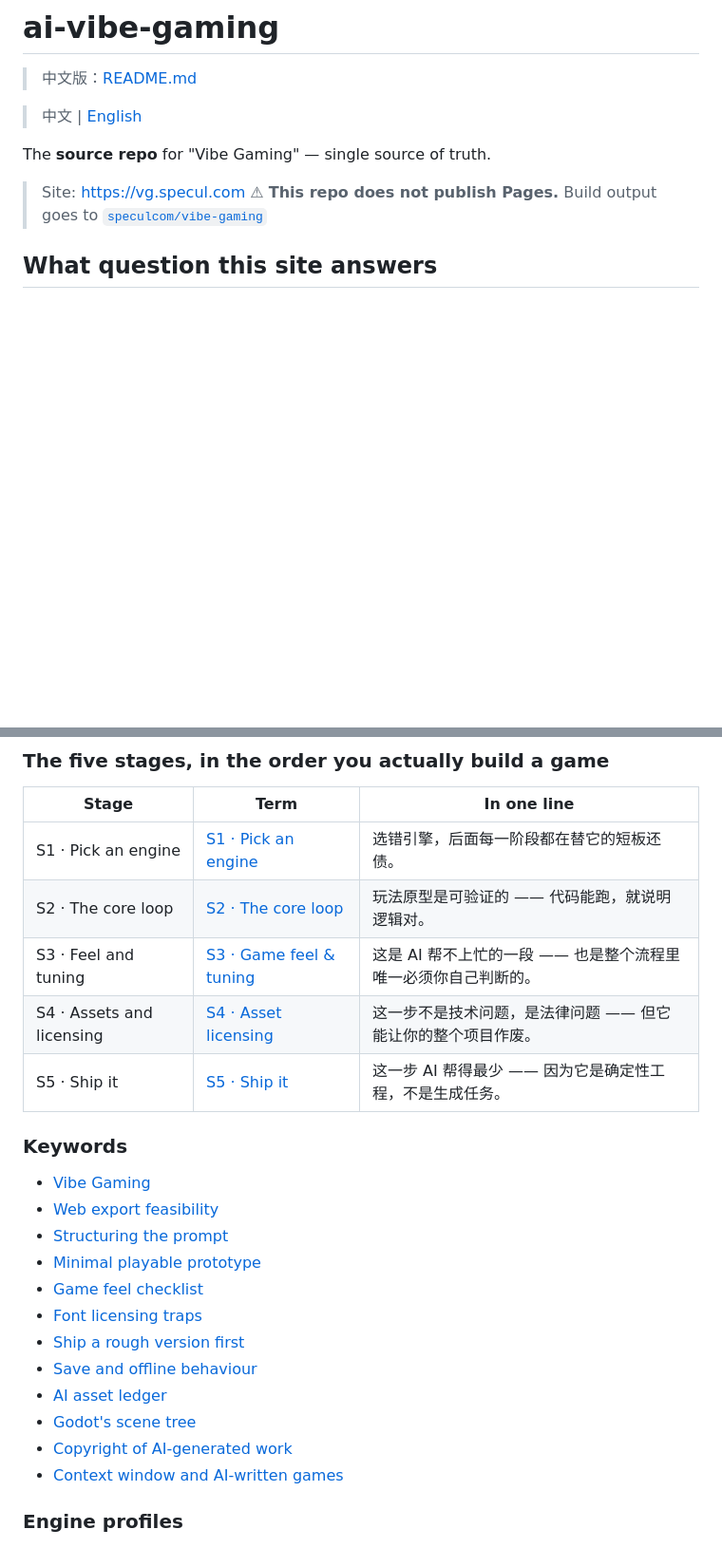
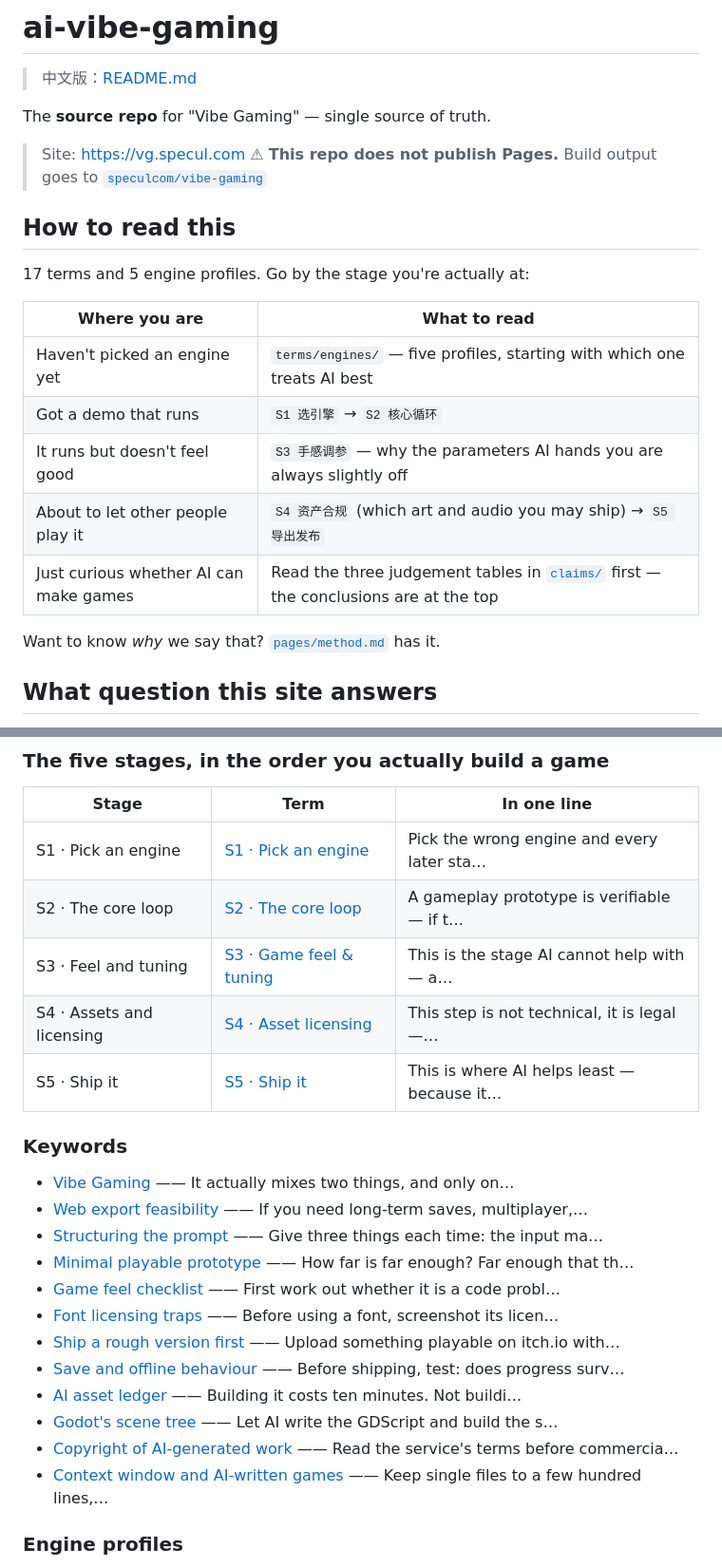
Before and after one commit to speculcom/ai-vibe-gaming, a Markdown page: README.en.md, 2 parts joined by grey strips. Shown at 95% size. GitHub-like rendering; blank space fills up the shorter version.

Commit message:
英文 README 与中文一一对应：glossary 英文版整体重写，五仓补 How to read this，英文索引补齐并改用英文字段（nameEn / summaryEn / whatEn），生成标记与注入逻辑改为语言中立幂等 — 更新 README.en.md

```diff
--- a/README.en.md
+++ b/README.en.md
@@ -1,13 +1,25 @@
 # ai-vibe-gaming
 
 > 中文版：[README.md](./README.md)
-
-> 中文 | [English](README.md)
 
 The **source repo** for "Vibe Gaming" — single source of truth.
 
 > Site: <https://vg.specul.com>
 > ⚠ **This repo does not publish Pages.** Build output goes to [`speculcom/vibe-gaming`](https://github.com/speculcom/vibe-gaming)
+
+## How to read this
+
+17 terms and 5 engine profiles. Go by the stage you're actually at:
+
+| Where you are | What to read |
+|---|---|
+| Haven't picked an engine yet | `terms/engines/` — five profiles, starting with which one treats AI best |
+| Got a demo that runs | `S1 选引擎` → `S2 核心循环` |
+| It runs but doesn't feel good | `S3 手感调参` — why the parameters AI hands you are always slightly off |
+| About to let other people play it | `S4 资产合规` (which art and audio you may ship) → `S5 导出发布` |
+| Just curious whether AI can make games | Read the three judgement tables in [`claims/`](./claims/) first — the conclusions are at the top |
+
+Want to know *why* we say that? [`pages/method.md`](./pages/method.md) has it.
 
 ## What question this site answers
 
@@ -88,26 +100,26 @@ bash _audit/push-site.sh _data/game/site speculcom/vibe-gaming "message"
 
 | Stage | Term | In one line |
 |---|---|---|
-| S1 · Pick an engine | [S1 · Pick an engine](terms/S1-%E9%80%89%E5%BC%95%E6%93%8E.md) | 选错引擎，后面每一阶段都在替它的短板还债。 |
-| S2 · The core loop | [S2 · The core loop](terms/S2-%E6%A0%B8%E5%BF%83%E5%BE%AA%E7%8E%AF.md) | 玩法原型是可验证的 —— 代码能跑，就说明逻辑对。 |
-| S3 · Feel and tuning | [S3 · Game feel & tuning](terms/S3-%E6%89%8B%E6%84%9F%E8%B0%83%E5%8F%82.md) | 这是 AI 帮不上忙的一段 —— 也是整个流程里唯一必须你自己判断的。 |
-| S4 · Assets and licensing | [S4 · Asset licensing](terms/S4-%E8%B5%84%E4%BA%A7%E5%90%88%E8%A7%84.md) | 这一步不是技术问题，是法律问题 —— 但它能让你的整个项目作废。 |
-| S5 · Ship it | [S5 · Ship it](terms/S5-%E5%AF%BC%E5%87%BA%E5%8F%91%E5%B8%83.md) | 这一步 AI 帮得最少 —— 因为它是确定性工程，不是生成任务。 |
+| S1 · Pick an engine | [S1 · Pick an engine](terms/S1-%E9%80%89%E5%BC%95%E6%93%8E.md) | Pick the wrong engine and every later sta… |
+| S2 · The core loop | [S2 · The core loop](terms/S2-%E6%A0%B8%E5%BF%83%E5%BE%AA%E7%8E%AF.md) | A gameplay prototype is verifiable — if t… |
+| S3 · Feel and tuning | [S3 · Game feel & tuning](terms/S3-%E6%89%8B%E6%84%9F%E8%B0%83%E5%8F%82.md) | This is the stage AI cannot help with — a… |
+| S4 · Assets and licensing | [S4 · Asset licensing](terms/S4-%E8%B5%84%E4%BA%A7%E5%90%88%E8%A7%84.md) | This step is not technical, it is legal —… |
+| S5 · Ship it | [S5 · Ship it](terms/S5-%E5%AF%BC%E5%87%BA%E5%8F%91%E5%B8%83.md) | This is where AI helps least — because it… |
 
 ### Keywords
 
-- [Vibe Gaming](terms/Vibe%20Gaming.md)
-- [Web export feasibility](terms/Web%20%E5%AF%BC%E5%87%BA%E5%8F%AF%E8%A1%8C%E6%80%A7.md)
-- [Structuring the prompt](terms/%E6%8F%90%E7%A4%BA%E8%AF%8D%E7%9A%84%E7%BB%93%E6%9E%84.md)
-- [Minimal playable prototype](terms/%E6%9C%80%E5%B0%8F%E5%8F%AF%E7%8E%A9%E5%8E%9F%E5%9E%8B.md)
-- [Game feel checklist](terms/%E6%89%8B%E6%84%9F%E9%97%AE%E9%A2%98%E6%B8%85%E5%8D%95.md)
-- [Font licensing traps](terms/%E5%AD%97%E4%BD%93%E7%9A%84%E6%8E%88%E6%9D%83%E9%99%B7%E9%98%B1.md)
-- [Ship a rough version first](terms/%E5%85%88%E5%8F%91%E6%9E%81%E7%AE%80%E7%89%88.md)
-- [Save and offline behaviour](terms/%E5%AD%98%E6%A1%A3%E4%B8%8E%E7%A6%BB%E7%BA%BF%E8%A1%8C%E4%B8%BA.md)
-- [AI asset ledger](terms/AI%20%E8%B5%84%E4%BA%A7%E5%8F%B0%E8%B4%A6.md)
-- [Godot's scene tree](terms/Godot%20%E5%9C%BA%E6%99%AF%E6%A0%91.md)
-- [Copyright of AI-generated work](terms/AI%20%E7%94%9F%E6%88%90%E5%86%85%E5%AE%B9%E7%9A%84%E7%89%88%E6%9D%83.md)
-- [Context window and AI-written games](terms/%E4%B8%8A%E4%B8%8B%E6%96%87%E7%AA%97%E5%8F%A3%E4%B8%8E%20AI%20%E5%86%99%E6%B8%B8%E6%88%8F.md)
+- [Vibe Gaming](terms/Vibe%20Gaming.md) —— It actually mixes two things, and only on…
+- [Web export feasibility](terms/Web%20%E5%AF%BC%E5%87%BA%E5%8F%AF%E8%A1%8C%E6%80%A7.md) —— If you need long-term saves, multiplayer,…
+- [Structuring the prompt](terms/%E6%8F%90%E7%A4%BA%E8%AF%8D%E7%9A%84%E7%BB%93%E6%9E%84.md) —— Give three things each time: the input ma…
+- [Minimal playable prototype](terms/%E6%9C%80%E5%B0%8F%E5%8F%AF%E7%8E%A9%E5%8E%9F%E5%9E%8B.md) —— How far is far enough? Far enough that th…
+- [Game feel checklist](terms/%E6%89%8B%E6%84%9F%E9%97%AE%E9%A2%98%E6%B8%85%E5%8D%95.md) —— First work out whether it is a code probl…
+- [Font licensing traps](terms/%E5%AD%97%E4%BD%93%E7%9A%84%E6%8E%88%E6%9D%83%E9%99%B7%E9%98%B1.md) —— Before using a font, screenshot its licen…
+- [Ship a rough version first](terms/%E5%85%88%E5%8F%91%E6%9E%81%E7%AE%80%E7%89%88.md) —— Upload something playable on itch.io with…
+- [Save and offline behaviour](terms/%E5%AD%98%E6%A1%A3%E4%B8%8E%E7%A6%BB%E7%BA%BF%E8%A1%8C%E4%B8%BA.md) —— Before shipping, test: does progress surv…
+- [AI asset ledger](terms/AI%20%E8%B5%84%E4%BA%A7%E5%8F%B0%E8%B4%A6.md) —— Building it costs ten minutes. Not buildi…
+- [Godot's scene tree](terms/Godot%20%E5%9C%BA%E6%99%AF%E6%A0%91.md) —— Let AI write the GDScript and build the s…
+- [Copyright of AI-generated work](terms/AI%20%E7%94%9F%E6%88%90%E5%86%85%E5%AE%B9%E7%9A%84%E7%89%88%E6%9D%83.md) —— Read the service's terms before commercia…
+- [Context window and AI-written games](terms/%E4%B8%8A%E4%B8%8B%E6%96%87%E7%AA%97%E5%8F%A3%E4%B8%8E%20AI%20%E5%86%99%E6%B8%B8%E6%88%8F.md) —— Keep single files to a few hundred lines,…
 
 ### Engine profiles
 
```
Also changed, not shown: other parts of README.en.md (+2 -2 lines).
